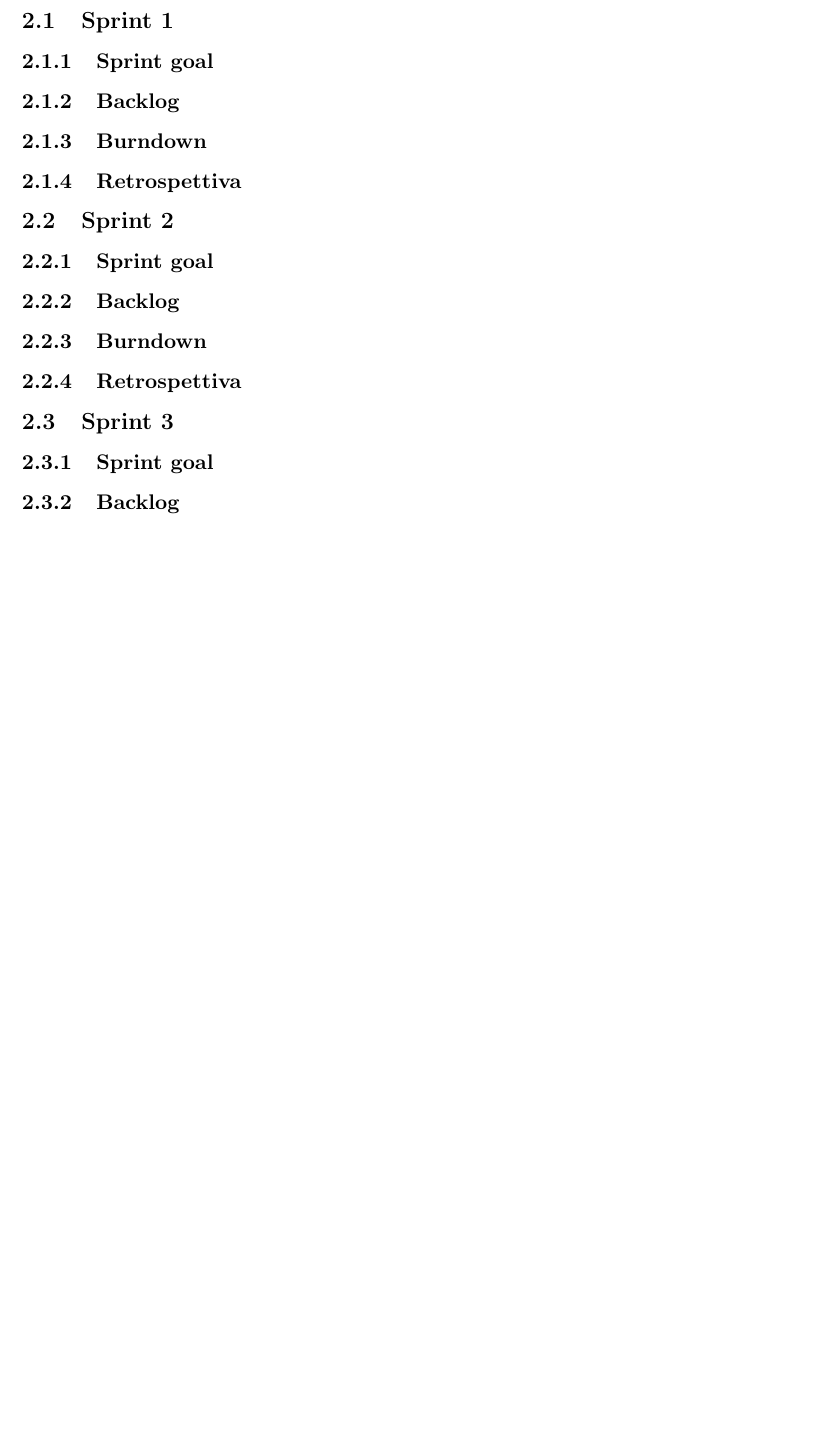
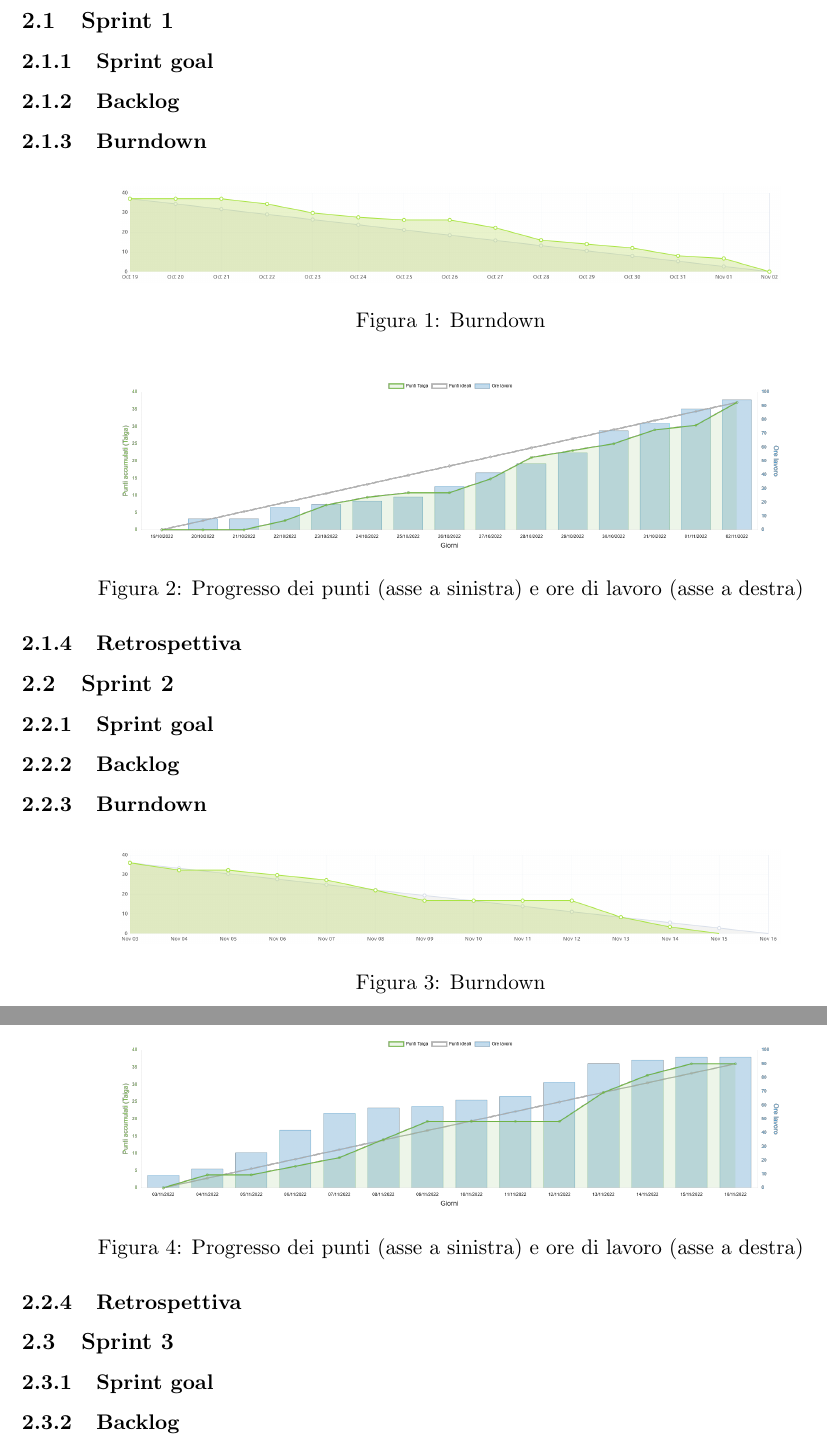
Before and after one commit to NotXia/tweet-analysis, a LaTeX document (relazione_finale/relazione.tex): part of page 4 of 5 before the commit and two parts of pages 4 and 5 of 7 after it, the two joined at a grey line, cut so that both start at the same text, the shorter picture padded with empty space. Compiled offline with pdfLaTeX.

Commit message:
Add immagini burndown e ore di lavoro

```diff
--- a/relazione_finale/relazione.tex
+++ b/relazione_finale/relazione.tex
@@ -87,11 +87,36 @@
 
 \subsection{Sprint 1}
 \subsubsection{Sprint goal}
+
 \subsubsection{Backlog}
+
 \subsubsection{Burndown}
+\begin{figure}[H]
+    \centering
+    \includegraphics[width=12cm]{./img/sprint1/burndown.png}
+    \caption{Burndown}
+\end{figure}
+\begin{figure}[H]
+    \centering
+    \includegraphics[width=12cm]{./img/sprint1/worktime.png}
+    \caption{Progresso dei punti (asse a sinistra) e ore di lavoro (asse a destra)}
+\end{figure}
+
 \subsubsection{Retrospettiva}
+
 
 \subsection{Sprint 2}
 \subsubsection{Sprint goal}
+
 \subsubsection{Backlog}
+
 \subsubsection{Burndown}
+\begin{figure}[H]
+    \centering
+    \includegraphics[width=12cm]{./img/sprint2/burndown.png}
+    \caption{Burndown}
+\end{figure}
+\begin{figure}[H]
+    \centering
+    \includegraphics[width=12cm]{./img/sprint2/worktime.png}
+    \caption{Progresso dei punti (asse a sinistra) e ore di lavoro (asse a destra)}
```
Also changed, not shown: relazione_finale/img/sprint1/burndown.png (added), relazione_finale/img/sprint1/worktime.png (added), relazione_finale/img/sprint2/burndown.png (added), relazione_finale/img/sprint2/worktime.png (added), relazione_finale/img/sprint3/burndown.png (added), relazione_finale/img/sprint3/worktime.png (added), relazione_finale/relazione.pdf, relazione_finale/relazione.tex (20 more changed lines).
